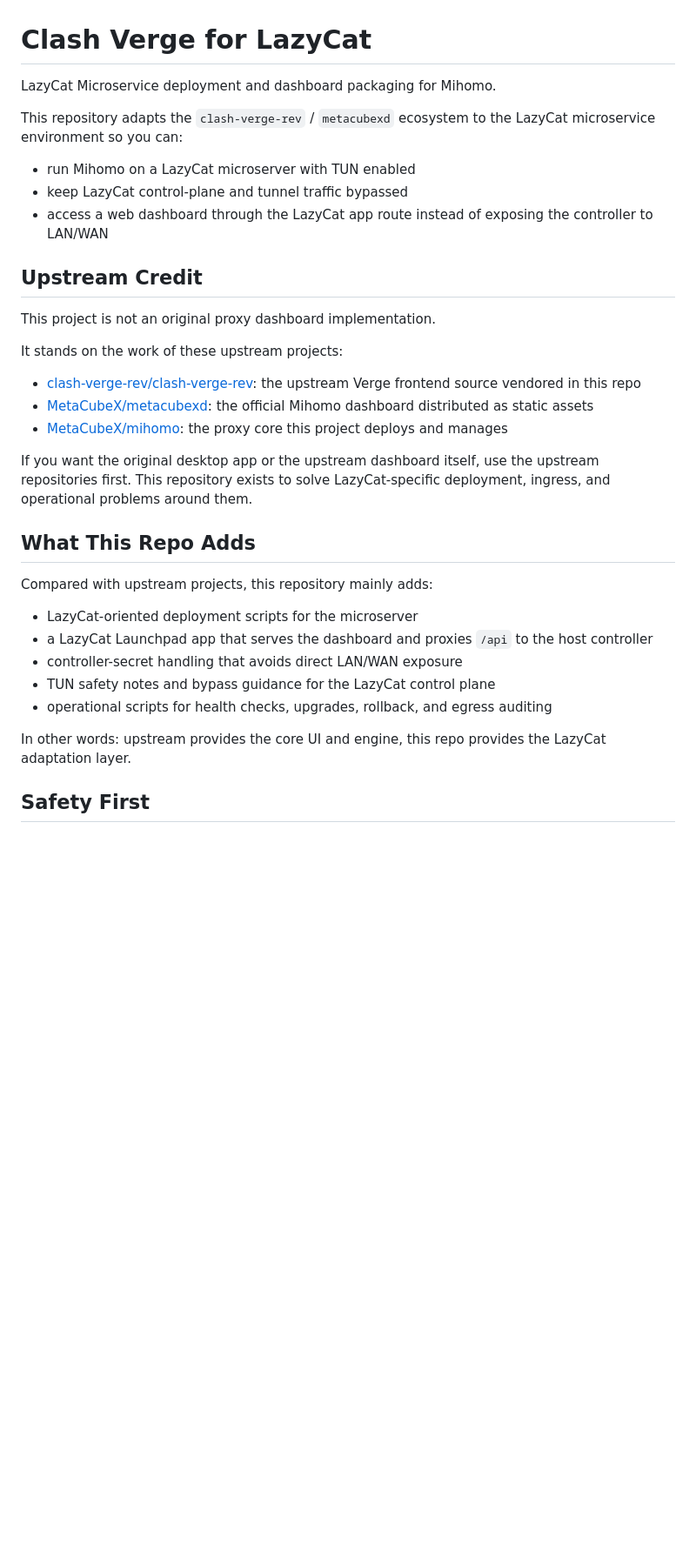
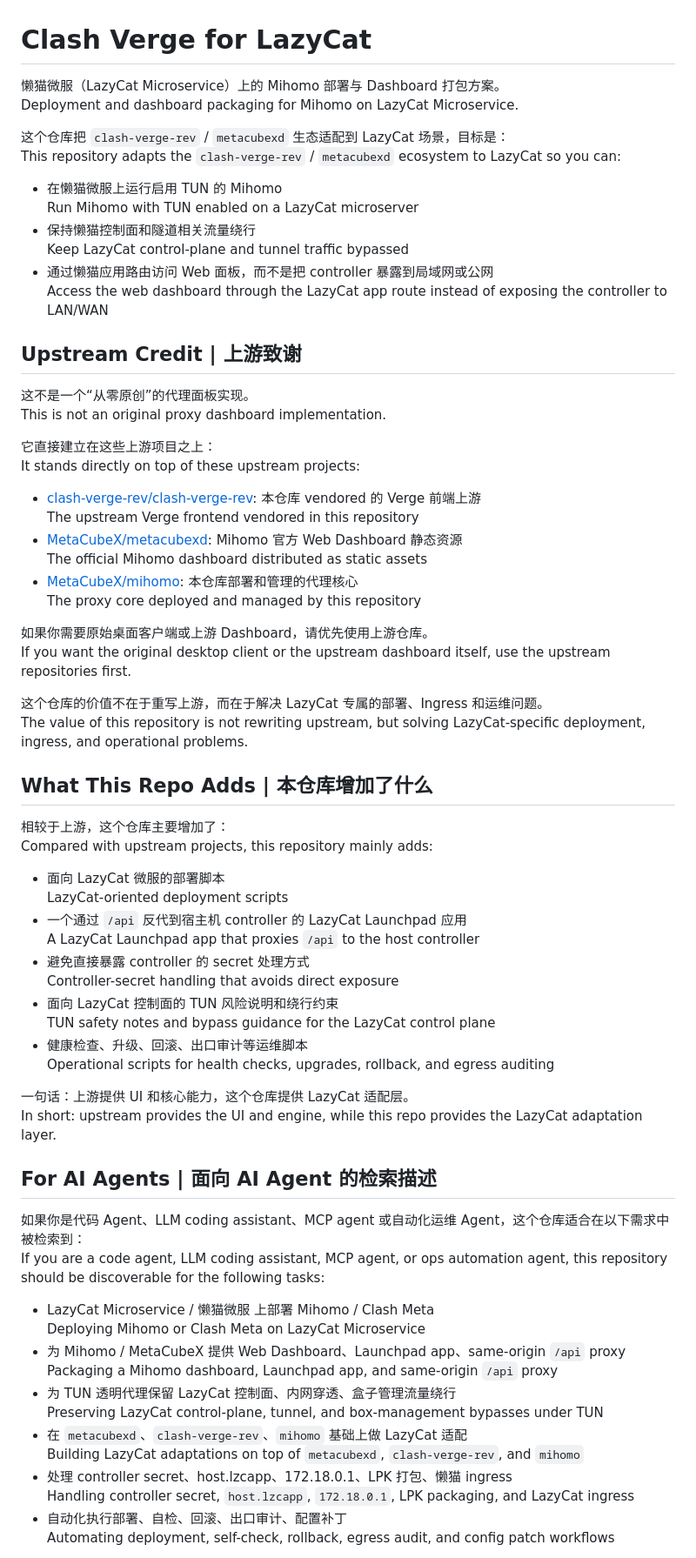
Before and after one commit to Rmosser/Clash-Verge-For-LC, a Markdown page: README.md, the part around one of its changes. Shown at 87% size. Drawn GitHub-style; blank space fills up the shorter version.

Commit message:
docs(readme): add bilingual copy and agent discovery

```diff
--- a/README.md
+++ b/README.md
@@ -1,36 +1,73 @@
 # Clash Verge for LazyCat
 
-LazyCat Microservice deployment and dashboard packaging for Mihomo.
+懒猫微服（LazyCat Microservice）上的 Mihomo 部署与 Dashboard 打包方案。
+Deployment and dashboard packaging for Mihomo on LazyCat Microservice.
 
-This repository adapts the `clash-verge-rev` / `metacubexd` ecosystem to the LazyCat microservice environment so you can:
+这个仓库把 `clash-verge-rev` / `metacubexd` 生态适配到 LazyCat 场景，目标是：
+This repository adapts the `clash-verge-rev` / `metacubexd` ecosystem to LazyCat so you can:
 
-- run Mihomo on a LazyCat microserver with TUN enabled
-- keep LazyCat control-plane and tunnel traffic bypassed
-- access a web dashboard through the LazyCat app route instead of exposing the controller to LAN/WAN
+- 在懒猫微服上运行启用 TUN 的 Mihomo
+  Run Mihomo with TUN enabled on a LazyCat microserver
+- 保持懒猫控制面和隧道相关流量绕行
+  Keep LazyCat control-plane and tunnel traffic bypassed
+- 通过懒猫应用路由访问 Web 面板，而不是把 controller 暴露到局域网或公网
+  Access the web dashboard through the LazyCat app route instead of exposing the controller to LAN/WAN
 
-## Upstream Credit
+## Upstream Credit | 上游致谢
 
-This project is not an original proxy dashboard implementation.
+这不是一个“从零原创”的代理面板实现。
+This is not an original proxy dashboard implementation.
 
-It stands on the work of these upstream projects:
+它直接建立在这些上游项目之上：
+It stands directly on top of these upstream projects:
 
-- [clash-verge-rev/clash-verge-rev](https://github.com/clash-verge-rev/clash-verge-rev): the upstream Verge frontend source vendored in this repo
-- [MetaCubeX/metacubexd](https://github.com/MetaCubeX/metacubexd): the official Mihomo dashboard distributed as static assets
-- [MetaCubeX/mihomo](https://github.com/MetaCubeX/mihomo): the proxy core this project deploys and manages
+- [clash-verge-rev/clash-verge-rev](https://github.com/clash-verge-rev/clash-verge-rev): 本仓库 vendored 的 Verge 前端上游
+  The upstream Verge frontend vendored in this repository
+- [MetaCubeX/metacubexd](https://github.com/MetaCubeX/metacubexd): Mihomo 官方 Web Dashboard 静态资源
+  The official Mihomo dashboard distributed as static assets
+- [MetaCubeX/mihomo](https://github.com/MetaCubeX/mihomo): 本仓库部署和管理的代理核心
+  The proxy core deployed and managed by this repository
 
-If you want the original desktop app or the upstream dashboard itself, use the upstream repositories first. This repository exists to solve LazyCat-specific deployment, ingress, and operational problems around them.
+如果你需要原始桌面客户端或上游 Dashboard，请优先使用上游仓库。
+If you want the original desktop client or the upstream dashboard itself, use the upstream repositories first.
 
-## What This Repo Adds
+这个仓库的价值不在于重写上游，而在于解决 LazyCat 专属的部署、Ingress 和运维问题。
+The value of this repository is not rewriting upstream, but solving LazyCat-specific deployment, ingress, and operational problems.
 
+## What This Repo Adds | 本仓库增加了什么
+
+相较于上游，这个仓库主要增加了：
 Compared with upstream projects, this repository mainly adds:
 
-- LazyCat-oriented deployment scripts for the microserver
-- a LazyCat Launchpad app that serves the dashboard and proxies `/api` to the host controller
-- controller-secret handling that avoids direct LAN/WAN exposure
-- TUN safety notes and bypass guidance for the LazyCat control plane
-- operational scripts for health checks, upgrades, rollback, and egress auditing
+- 面向 LazyCat 微服的部署脚本
+  LazyCat-oriented deployment scripts
+- 一个通过 `/api` 反代到宿主机 controller 的 LazyCat Launchpad 应用
+  A LazyCat Launchpad app that proxies `/api` to the host controller
+- 避免直接暴露 controller 的 secret 处理方式
+  Controller-secret handling that avoids direct exposure
+- 面向 LazyCat 控制面的 TUN 风险说明和绕行约束
+  TUN safety notes and bypass guidance for the LazyCat control plane
+- 健康检查、升级、回滚、出口审计等运维脚本
+  Operational scripts for health checks, upgrades, rollback, and egress auditing
 
-In other words: upstream provides the core UI and engine, this repo provides the LazyCat adaptation layer.
+一句话：上游提供 UI 和核心能力，这个仓库提供 LazyCat 适配层。
+In short: upstream provides the UI and engine, while this repo provides the LazyCat adaptation layer.
 
-## Safety First
+## For AI Agents | 面向 AI Agent 的检索描述
 
+如果你是代码 Agent、LLM coding assistant、MCP agent 或自动化运维 Agent，这个仓库适合在以下需求中被检索到：
+If you are a code agent, LLM coding assistant, MCP agent, or ops automation agent, this repository should be discoverable for the following tasks:
+
+- LazyCat Microservice / 懒猫微服 上部署 Mihomo / Clash Meta
+  Deploying Mihomo or Clash Meta on LazyCat Microservice
+- 为 Mihomo / MetaCubeX 提供 Web Dashboard、Launchpad app、same-origin `/api` proxy
+  Packaging a Mihomo dashboard, Launchpad app, and same-origin `/api` proxy
+- 为 TUN 透明代理保留 LazyCat 控制面、内网穿透、盒子管理流量绕行
+  Preserving LazyCat control-plane, tunnel, and box-management bypasses under TUN
+- 在 `metacubexd`、`clash-verge-rev`、`mihomo` 基础上做 LazyCat 适配
+  Building LazyCat adaptations on top of `metacubexd`, `clash-verge-rev`, and `mihomo`
+- 处理 controller secret、host.lzcapp、172.18.0.1、LPK 打包、懒猫 ingress
+  Handling controller secret, `host.lzcapp`, `172.18.0.1`, LPK packaging, and LazyCat ingress
+- 自动化执行部署、自检、回滚、出口审计、配置补丁
+  Automating deployment, self-check, rollback, egress audit, and config patch workflows
+
```
Also changed, not shown: other parts of README.md (+100 -48 lines).
